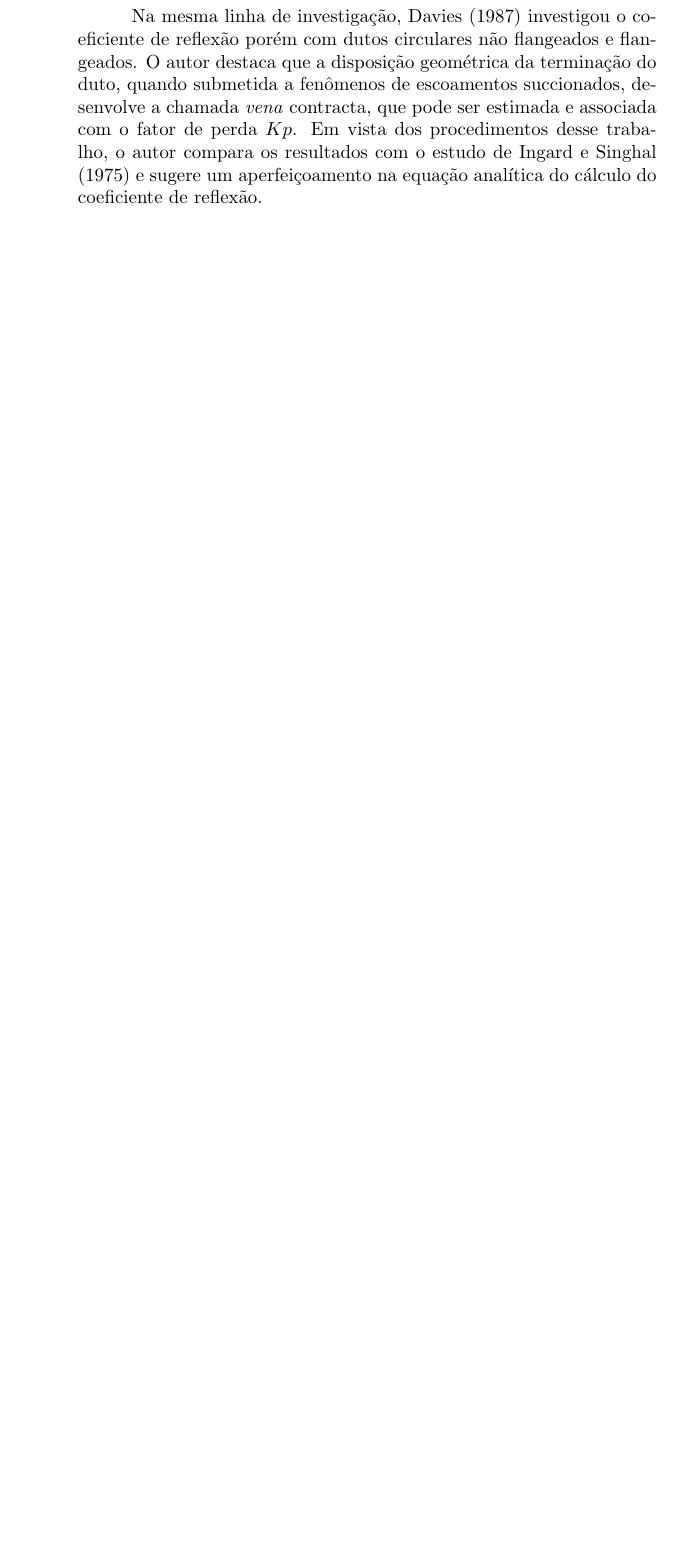
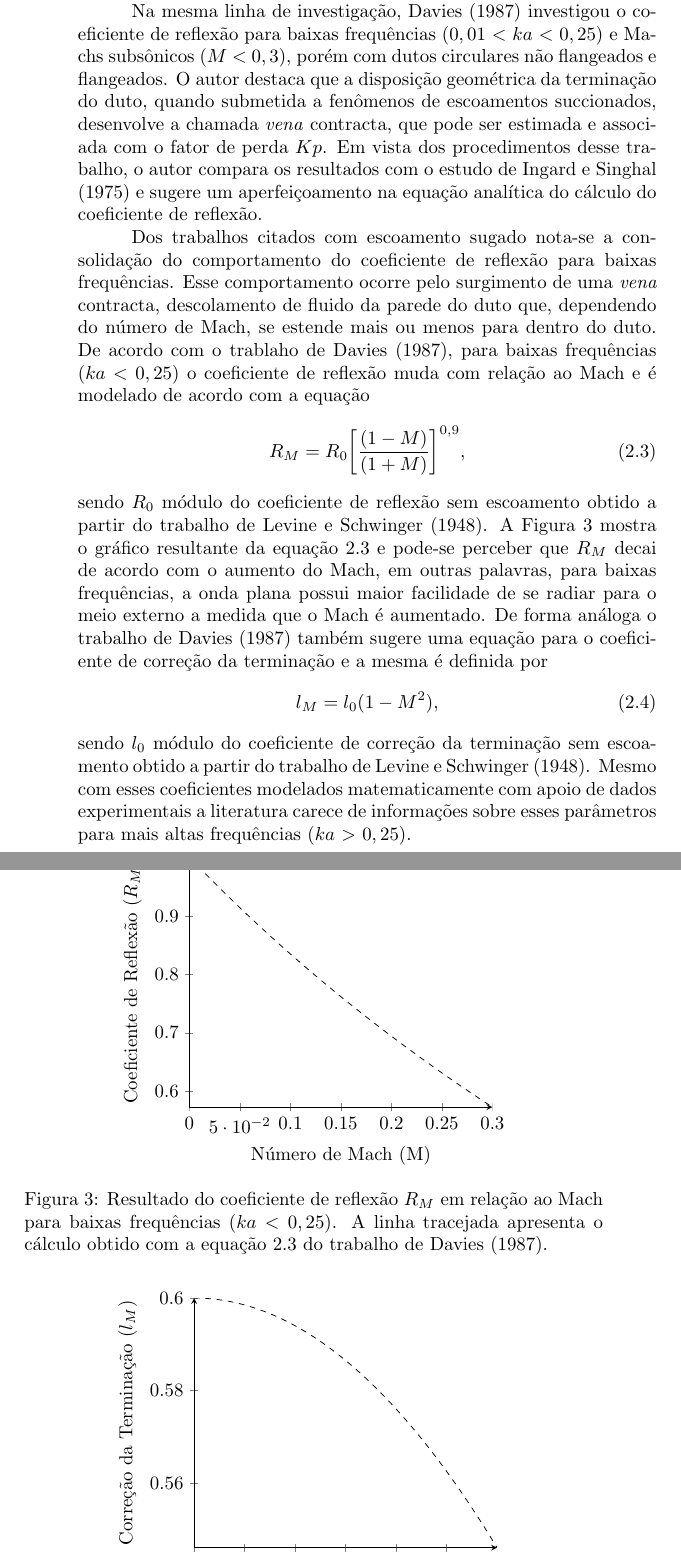
Before and after one commit to josepedro/master_thesis, a LaTeX thesis (exemplo.tex, which reads capitulos/revisao_bibliografica.tex): part of page 35 of 47 before the commit and two parts of pages 35 and 36 of 49 after it, the two joined at a grey line, cut so that both start at the same text, the shorter picture padded with empty space. Compiled offline with pdfLaTeX; a LaTeX package or settings file that is missing is left out.

Commit message:
Adicionando mais comentarios sobre escoamento sugado

```diff
--- a/capitulos/revisao_bibliografica.tex
+++ b/capitulos/revisao_bibliografica.tex
@@ -58,2 +57,61 @@ Em relação a trabalhos experimentais, \citeonline{ingard1975} investigaram o c
 
-Na mesma linha de investigação, \citeonline{davies1987} investigou o coeficiente de reflexão porém com dutos circulares não flangeados e flangeados. O autor destaca que a disposição geométrica da terminação do duto, quando submetida a fenômenos de escoamentos succionados, desenvolve a chamada \textit{vena} contracta, que pode ser estimada e associada com o fator de perda $Kp$\simbolo{$Kp$}{Fator de perda}. Em vista dos procedimentos desse trabalho, o autor compara os resultados com o estudo de \citeonline{ingard1975} e sugere um aperfeiçoamento na equação analítica do cálculo do coeficiente de reflexão.
+Em relação a trabalhos experimentais, \citeonline{ingard1975} investigaram o coeficiente de reflexão em dutos quadrados em regime de escoamento succionado de Mach 0,4. O método de medição se baseou na técnica de dois microfones e os mesmos foram ajustados para números de Helmholtz ($ka$) menores que 0,5. Em vista desse contexto experimental, o autor desenvolveu uma fórmula analítica para o cálculo do coeficiente de reflexão para baixas frequências.
+
+Na mesma linha de investigação, \citeonline{davies1987} investigou o coeficiente de reflexão para baixas frequências ($0,01$ $<$ $ka$ $<$ $0,25$) e Machs subsônicos ($M$ $<$ $0,3$), porém com dutos circulares não flangeados e flangeados. O autor destaca que a disposição geométrica da terminação do duto, quando submetida a fenômenos de escoamentos succionados, desenvolve a chamada \textit{vena} contracta, que pode ser estimada e associada com o fator de perda $Kp$\simbolo{$Kp$}{Fator de perda}. Em vista dos procedimentos desse trabalho, o autor compara os resultados com o estudo de \citeonline{ingard1975} e sugere um aperfeiçoamento na equação analítica do cálculo do coeficiente de reflexão.
+
+Dos trabalhos citados com escoamento sugado nota-se a consolidação do comportamento do coeficiente de reflexão para baixas frequências. Esse comportamento ocorre pelo surgimento de uma \textit{vena} contracta, descolamento de fluido da parede do duto que, dependendo do número de Mach, se estende mais ou menos para dentro do duto. De acordo com o trablaho de \citeonline{davies1987}, para baixas frequências ($ka$ $<$ $0,25$) o coeficiente de reflexão muda com relação ao Mach e é modelado de acordo com a equação
+    \begin{equation}
+        R_{M}\simbolo{$R_{M}$}{Coeficiente de reflexão em relação ao Mach} = R_{0}\bigg[\frac{(1 - M)}{(1 + M)}\bigg]^{0,9},
+        \label{eq:R_M}
+    \end{equation}
+    sendo $R_{0}$ módulo do coeficiente de reflexão sem escoamento obtido a partir do trabalho de \citeonline{levine1948radiation}. A Figura \ref{fig:comp3} mostra o gráfico resultante da equação \ref{eq:R_M} e pode-se perceber que $R_{M}$ decai de acordo com o aumento do Mach, em outras palavras, para baixas frequências, a onda plana possui maior facilidade de se radiar para o meio externo a medida que o Mach é aumentado. De forma análoga o trabalho de \citeonline{davies1987} também sugere uma equação para o coeficiente de correção da terminação e a mesma é definida por
+    \begin{equation}
+        l_{M}\simbolo{$l_{M}$}{Coeficiente de correção da terminação em relação ao Mach} = l_{0}(1 - M^{2}),
+        \label{eq:l_M}
+    \end{equation}
+    sendo $l_{0}$ módulo do coeficiente de correção da terminação sem escoamento obtido a partir do trabalho de \citeonline{levine1948radiation}. Mesmo com esses coeficientes modelados matematicamente com apoio de dados experimentais a literatura carece de informações sobre esses parâmetros para mais altas frequências ($ka$ $>$ $0,25$).
+
+\begin{figure}[ht!]
+\centering
+  \begin{tikzpicture}
+  \begin{axis}[
+      axis lines = left,
+      xlabel = Número de Mach (M),
+      ylabel = Coeficiente de Reflexão ($R_{M}$),
+      width=0.67\linewidth
+  ]
+  %Below the red parabola is defined
+  \addplot [
+      domain=0:0.3,
+      samples=100,
+      color=black,
+      dashed
+  ]
+  {((1 - x)/(1 + x))^0.9};
+
+  \end{axis}
+  \end{tikzpicture}
+  \caption[Coeficiente de reflexão $R_{M}$ em relação ao Mach]{Resultado do coeficiente de reflexão $R_{M}$ em relação ao Mach para baixas frequências ($ka$ $<$ $0,25$). A linha tracejada apresenta o cálculo obtido com a equação \ref{eq:R_M} do trabalho de \citeonline{davies1987}.}
+  \label{fig:comp3}
+\end{figure}
+
+\begin{figure}[ht!]
+\centering
+  \begin{tikzpicture}
+  \begin{axis}[
+      axis lines = left,
+      xlabel = Número de Mach (M),
+      ylabel = Correção da Terminação ($l_{M}$),
+      width=0.67\linewidth
+  ]
+  %Below the red parabola is defined
+  \addplot [
+      domain=0:0.3,
+      samples=100,
+      color=black,
+      dashed
+  ]
+  {0.6*(1 - x^2)};
+
+  \end{axis}
+  \end{tikzpicture}
--- a/exemplo.tex
+++ b/exemplo.tex
@@ -19,6 +19,8 @@
 \usepackage{float}
 \usepackage{fancyhdr}
 \usepackage{subcaption}
+\usepackage{pgfplots}
+\pgfplotsset{width=.9\linewidth,compat=1.9}
 
 
 %----------------------------------------------------------------------
```
Also changed, not shown: dissertacao_introducao_revisao_bibliografica.pdf (added), exemplo.bbl, exemplo.pdf, capitulos/revisao_bibliografica.tex (20 more changed lines), 9 other files.
